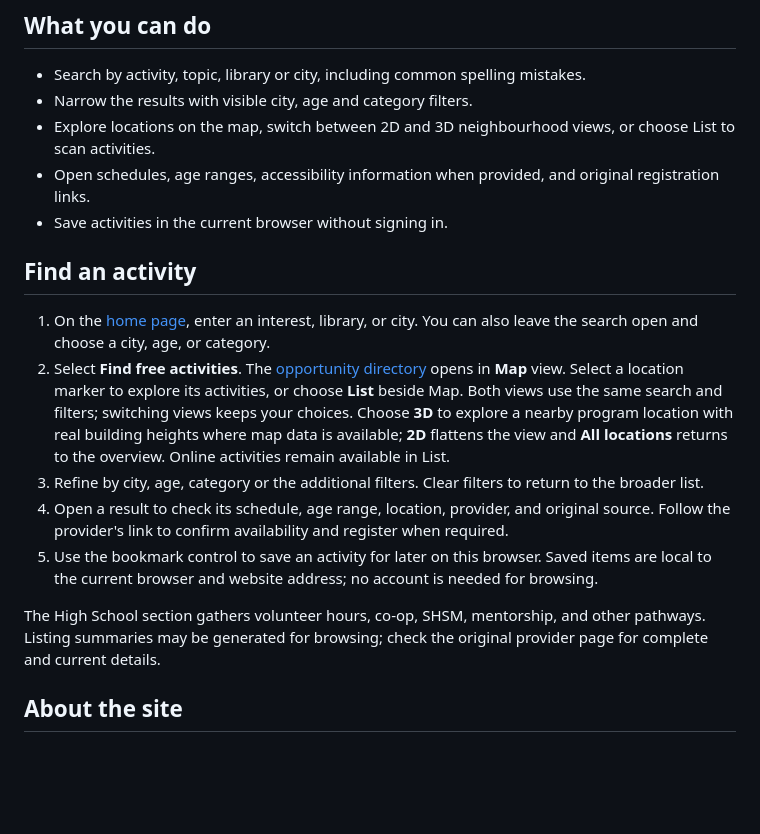
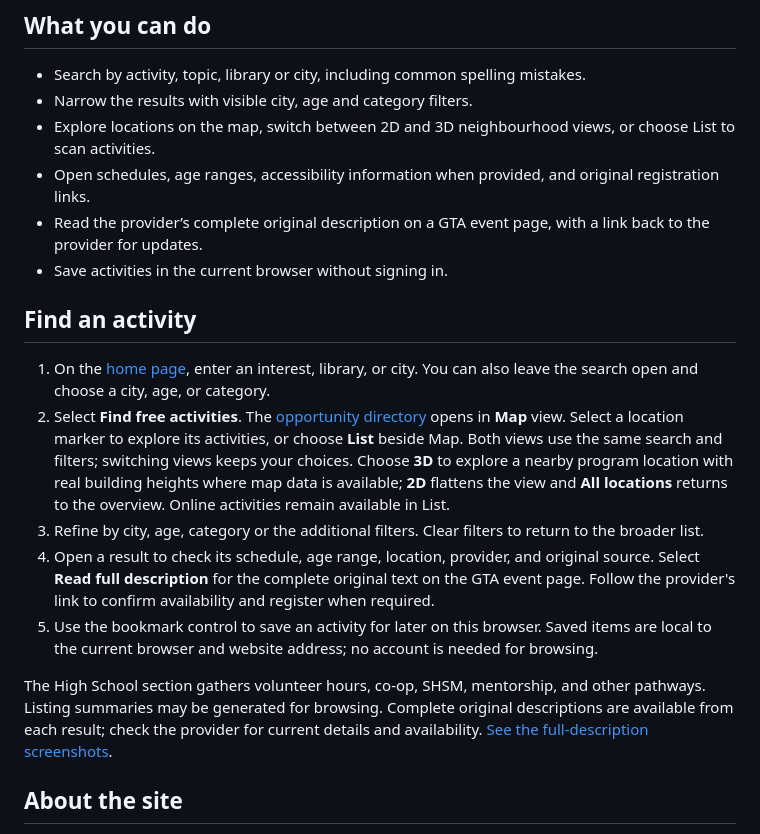
Before and after one commit to rupayon123/gta-free-stem-opportunities, a Markdown page: README.md, the part around the change. Rendered like a GitHub page; blank space fills up the shorter version.

```diff
--- a/README.md
+++ b/README.md
@@ -21,6 +21,7 @@ Captured from the [public website](https://gta-free-stem.pages.dev/) on October
 - Narrow the results with visible city, age and category filters.
 - Explore locations on the map, switch between 2D and 3D neighbourhood views, or choose List to scan activities.
 - Open schedules, age ranges, accessibility information when provided, and original registration links.
+- Read the provider’s complete original description on a GTA event page, with a link back to the provider for updates.
 - Save activities in the current browser without signing in.
 
 ## Find an activity
@@ -28,10 +29,10 @@ Captured from the [public website](https://gta-free-stem.pages.dev/) on October
 1. On the [home page](https://gta-free-stem.pages.dev/), enter an interest, library, or city. You can also leave the search open and choose a city, age, or category.
 2. Select **Find free activities**. The [opportunity directory](https://gta-free-stem.pages.dev/opportunities/) opens in **Map** view. Select a location marker to explore its activities, or choose **List** beside Map. Both views use the same search and filters; switching views keeps your choices. Choose **3D** to explore a nearby program location with real building heights where map data is available; **2D** flattens the view and **All locations** returns to the overview. Online activities remain available in List.
 3. Refine by city, age, category or the additional filters. Clear filters to return to the broader list.
-4. Open a result to check its schedule, age range, location, provider, and original source. Follow the provider's link to confirm availability and register when required.
+4. Open a result to check its schedule, age range, location, provider, and original source. Select **Read full description** for the complete original text on the GTA event page. Follow the provider's link to confirm availability and register when required.
 5. Use the bookmark control to save an activity for later on this browser. Saved items are local to the current browser and website address; no account is needed for browsing.
 
-The High School section gathers volunteer hours, co-op, SHSM, mentorship, and other pathways. Listing summaries may be generated for browsing; check the original provider page for complete and current details.
+The High School section gathers volunteer hours, co-op, SHSM, mentorship, and other pathways. Listing summaries may be generated for browsing. Complete original descriptions are available from each result; check the provider for current details and availability. [See the full-description screenshots](docs/showcase/README.md#full-original-descriptions).
 
 ## About the site
 
```
Also changed, not shown: docs/showcase/README.md (+10 -0 lines), docs/showcase/2026-10-28-full-descriptions/full-description-phone.png (added), docs/showcase/2026-10-28-full-descriptions/modal-full-description-link-phone.png (added), 1 other file.
